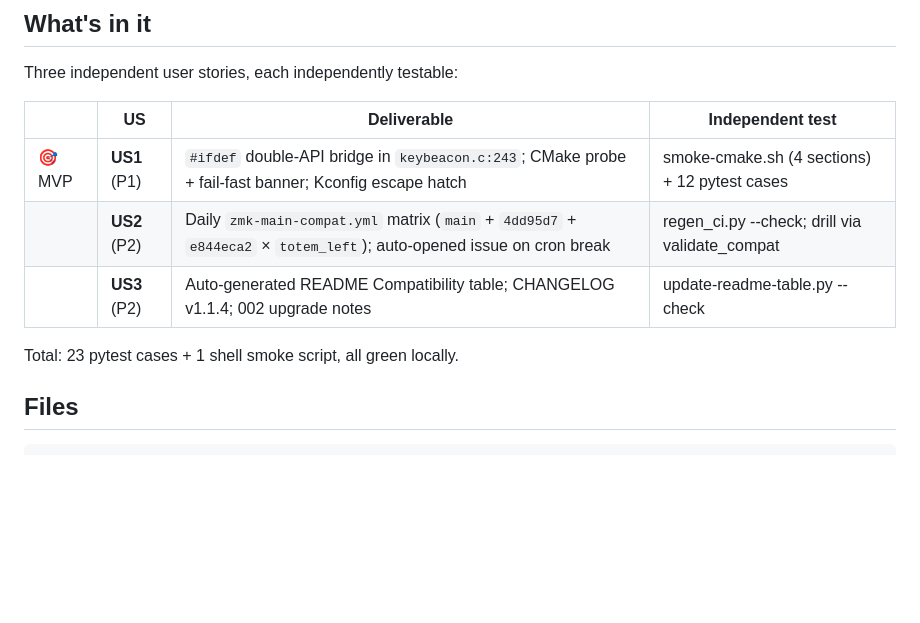
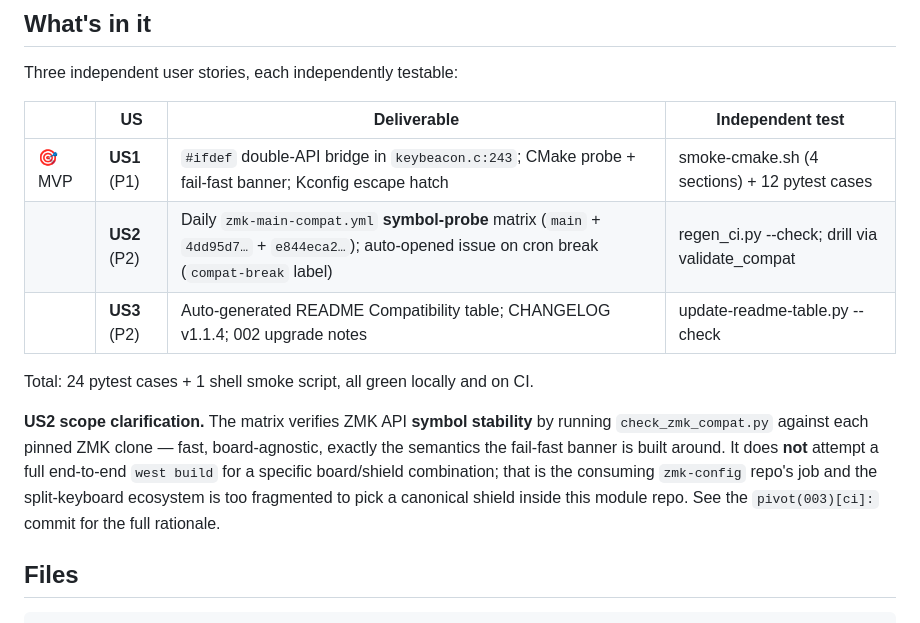
Before and after one commit to ykiewang/keybeacon, a Markdown page: specs/003-zmk-revision-pinning/pr-body-draft.md, the part around the change. GitHub-like rendering; blank space fills up the shorter version.

Commit message:
docs(003): PR body draft — reframe US2 as symbol-probe matrix
Follows the module-repo pivot(003)[ci] commit. Keeps the US2 line
in the deliverables table honest about what gets verified:

  * 'symbol-probe' matrix (3 ZMK refs × check_zmk_compat.py)
  * NOT a full west build; the module repo stays board-agnostic
  * compat-break label on the auto-opened issue (dedup key)

Also bumps the pytest count from 23 → 24 (test_symbol_probe_job_shape
regression guard added in the pivot commit).

```diff
--- a/specs/003-zmk-revision-pinning/pr-body-draft.md
+++ b/specs/003-zmk-revision-pinning/pr-body-draft.md
@@ -45,10 +45,19 @@ Three independent user stories, each independently testable:
 | | US | Deliverable | Independent test |
 |---|---|---|---|
 | 🎯 MVP | **US1** (P1) | `#ifdef` double-API bridge in `keybeacon.c:243`; CMake probe + fail-fast banner; Kconfig escape hatch | smoke-cmake.sh (4 sections) + 12 pytest cases |
-| | **US2** (P2) | Daily `zmk-main-compat.yml` matrix (`main` + `4dd95d7` + `e844eca2` × `totem_left`); auto-opened issue on cron break | regen_ci.py --check; drill via validate_compat |
+| | **US2** (P2) | Daily `zmk-main-compat.yml` **symbol-probe** matrix (`main` + `4dd95d7…` + `e844eca2…`); auto-opened issue on cron break (`compat-break` label) | regen_ci.py --check; drill via validate_compat |
 | | **US3** (P2) | Auto-generated README Compatibility table; CHANGELOG v1.1.4; 002 upgrade notes | update-readme-table.py --check |
 
-Total: 23 pytest cases + 1 shell smoke script, all green locally.
+Total: 24 pytest cases + 1 shell smoke script, all green locally and on CI.
+
+**US2 scope clarification.** The matrix verifies ZMK API **symbol stability**
+by running `check_zmk_compat.py` against each pinned ZMK clone — fast,
+board-agnostic, exactly the semantics the fail-fast banner is built around.
+It does **not** attempt a full end-to-end `west build` for a specific
+board/shield combination; that is the consuming `zmk-config` repo's job and
+the split-keyboard ecosystem is too fragmented to pick a canonical shield
+inside this module repo. See the `pivot(003)[ci]:` commit for the full
+rationale.
 
 ## Files
 
```
